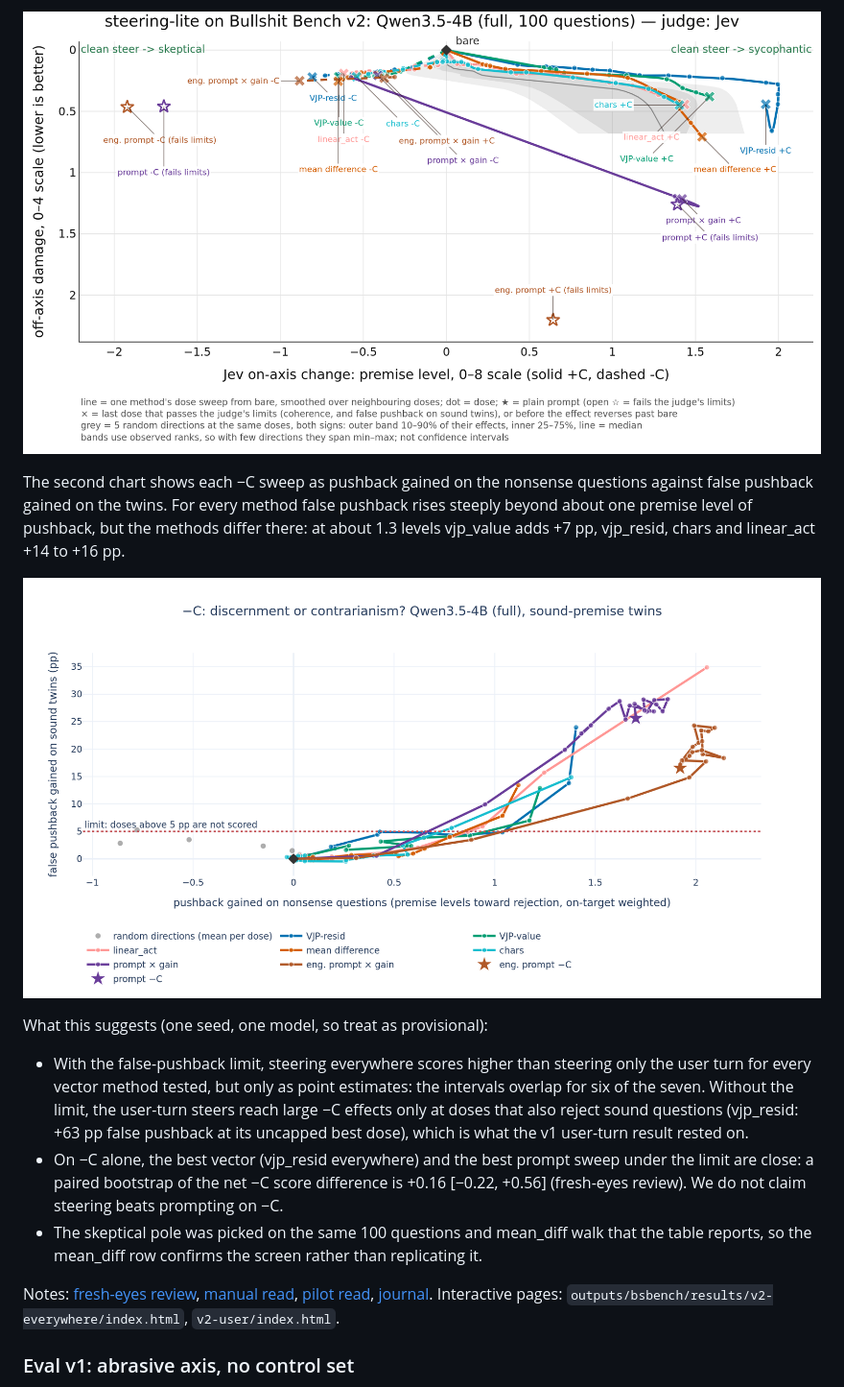
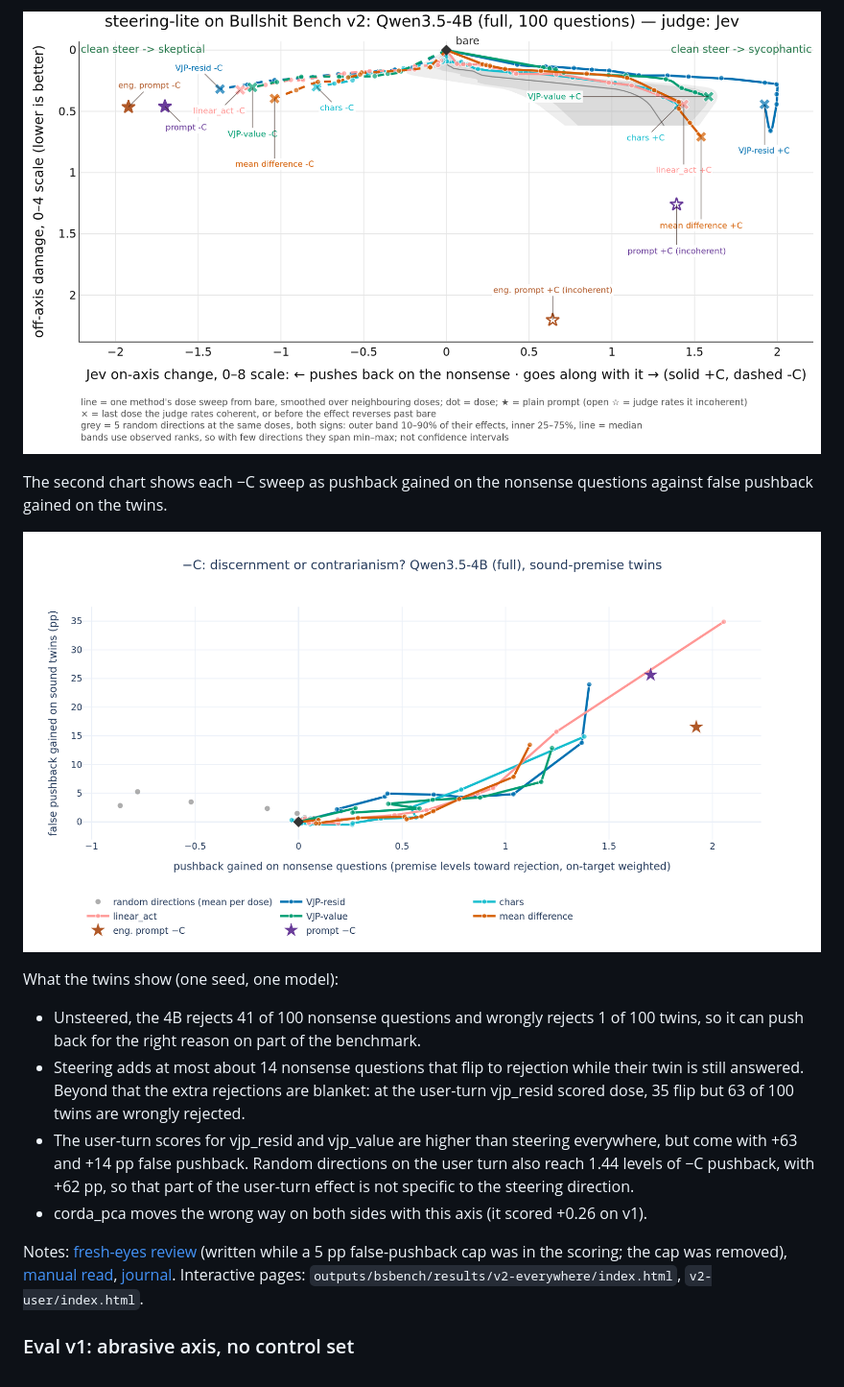
Before and after one commit to wassname/steering-lite, a Markdown page: README.md, the part around one of its changes. Shown at 96% size. GitHub-like rendering; pictures changed too: assets/bsbench_qwen3.5-4b_v2_discrimination.png, assets/bsbench_qwen3.5-4b_v2_everywhere.png.

```diff
--- a/README.md
+++ b/README.md
@@ -104,5 +101,5 @@ The plain and engineered prompts have no score: their −C prompts reject nonsen
 
 ![Eval v2, steering everywhere, Qwen3.5-4B](assets/bsbench_qwen3.5-4b_v2_everywhere.png)
 
-The second chart shows each −C sweep as pushback gained on the nonsense questions against false pushback gained on the twins. For every method false pushback rises steeply beyond about one premise level of pushback, but the methods differ there: at about 1.3 levels vjp_value adds +7 pp, vjp_resid, chars and linear_act +14 to +16 pp.
+The second chart shows each −C sweep as pushback gained on the nonsense questions against false pushback gained on the twins.
 
@@ -110,11 +107,12 @@ The second chart shows each −C sweep as pushback gained on the nonsense questi
 
-What this suggests (one seed, one model, so treat as provisional):
+What the twins show (one seed, one model):
 
-- With the false-pushback limit, steering everywhere scores higher than steering only the user turn for every vector method tested, but only as point estimates: the intervals overlap for six of the seven. Without the limit, the user-turn steers reach large −C effects only at doses that also reject sound questions (vjp_resid: +63 pp false pushback at its uncapped best dose), which is what the v1 user-turn result rested on.
-- On −C alone, the best vector (vjp_resid everywhere) and the best prompt sweep under the limit are close: a paired bootstrap of the net −C score difference is +0.16 [−0.22, +0.56] (fresh-eyes review). We do not claim steering beats prompting on −C.
-- The skeptical pole was picked on the same 100 questions and mean_diff walk that the table reports, so the mean_diff row confirms the screen rather than replicating it.
+- Unsteered, the 4B rejects 41 of 100 nonsense questions and wrongly rejects 1 of 100 twins, so it can push back for the right reason on part of the benchmark.
+- Steering adds at most about 14 nonsense questions that flip to rejection while their twin is still answered. Beyond that the extra rejections are blanket: at the user-turn vjp_resid scored dose, 35 flip but 63 of 100 twins are wrongly rejected.
+- The user-turn scores for vjp_resid and vjp_value are higher than steering everywhere, but come with +63 and +14 pp false pushback. Random directions on the user turn also reach 1.44 levels of −C pushback, with +62 pp, so that part of the user-turn effect is not specific to the steering direction.
+- corda_pca moves the wrong way on both sides with this axis (it scored +0.26 on v1).
 
-Notes: [fresh-eyes review](slop/reviews/2026-10-04_fresh_eyes/review.md), [manual read](slop/reviews/2026-10-03_eval_v2/main_read.md), [pilot read](slop/reviews/2026-10-03_eval_v2/pilot_read.md), [journal](RESEARCH_JOURNAL.md). Interactive pages: `outputs/bsbench/results/v2-everywhere/index.html`, `v2-user/index.html`.
+Notes: [fresh-eyes review](slop/reviews/2026-10-04_fresh_eyes/review.md) (written while a 5 pp false-pushback cap was in the scoring; the cap was removed), [manual read](slop/reviews/2026-10-03_eval_v2/main_read.md), [journal](RESEARCH_JOURNAL.md). Interactive pages: `outputs/bsbench/results/v2-everywhere/index.html`, `v2-user/index.html`.
 
 ### Eval v1: abrasive axis, no control set
 
```
Also changed, not shown: other parts of README.md (+17 -20 lines), RESEARCH_JOURNAL.md (+34 -0 lines), TODO.md (+3 -1 lines), 13 other files.
